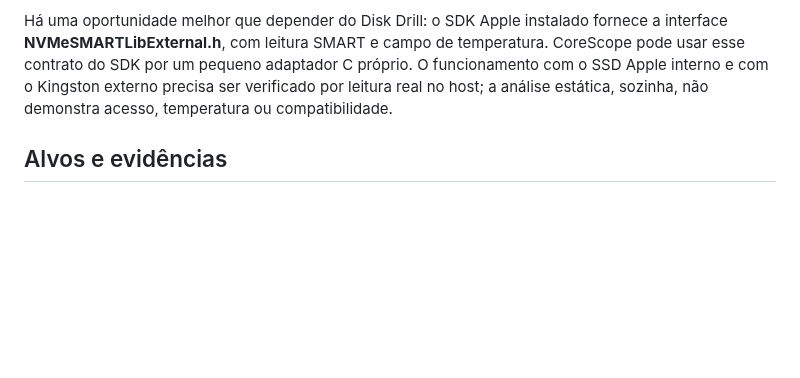
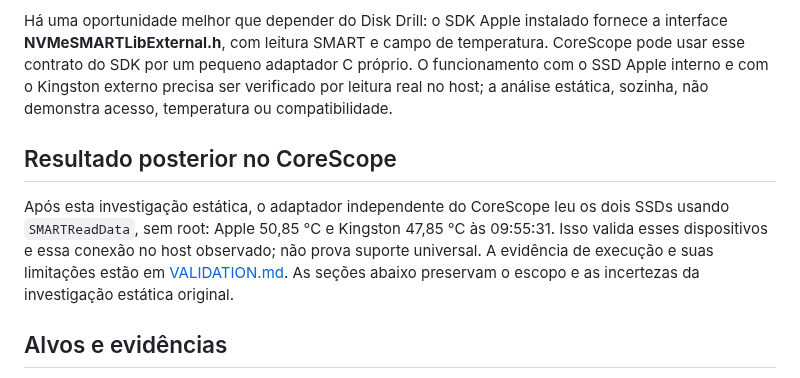
Before and after one commit to Tiagospem/corescope, a Markdown page: docs/DISKDRILL-TEMPERATURE.md, the part around the change. Rendered like a GitHub page; blank space fills up the shorter version.

```diff
--- a/docs/DISKDRILL-TEMPERATURE.md
+++ b/docs/DISKDRILL-TEMPERATURE.md
@@ -7,6 +7,10 @@ Data: 16/10/2026. Escopo: análise estática, somente leitura, do Disk Drill ins
 O Disk Drill instalado inclui **smartctl/Smartmontools** e código que reconhece os resultados ATA e NVMe dessa ferramenta. Isso também é confirmado pela [documentação oficial da CleverFiles](https://www.cleverfiles.com/help/monitor-smart-status-disk-health/), na seção “What Mechanism Does Disk Drill for macOS Use to Integrate With S.M.A.R.T.”. Não se trata de uma temperatura universal que o macOS publique como propriedade comum do disco.
 
 Há uma oportunidade melhor que depender do Disk Drill: o SDK Apple instalado fornece a interface **NVMeSMARTLibExternal.h**, com leitura SMART e campo de temperatura. CoreScope pode usar esse contrato do SDK por um pequeno adaptador C próprio. O funcionamento com o SSD Apple interno e com o Kingston externo precisa ser verificado por leitura real no host; a análise estática, sozinha, não demonstra acesso, temperatura ou compatibilidade.
+
+## Resultado posterior no CoreScope
+
+Após esta investigação estática, o adaptador independente do CoreScope leu os dois SSDs usando `SMARTReadData`, sem root: Apple 50,85 °C e Kingston 47,85 °C às 09:55:31. Isso valida esses dispositivos e essa conexão no host observado; não prova suporte universal. A evidência de execução e suas limitações estão em [VALIDATION.md](VALIDATION.md). As seções abaixo preservam o escopo e as incertezas da investigação estática original.
 
 ## Alvos e evidências
 
```
Also changed, not shown: DESIGN.md (added, +108 -0 lines), README.md (+5 -1 lines), captures/README.md (added, +9 -0 lines), docs/CONSUMPTION.md (added, +49 -0 lines), docs/FINISH-REVIEW.md (added, +40 -0 lines), docs/SURFACE.md (added, +13 -0 lines), docs/VALIDATION.md (added, +61 -0 lines), captures/overview.png (added), captures/process-details.png (added), captures/sensors.png (added), 7 other files.
